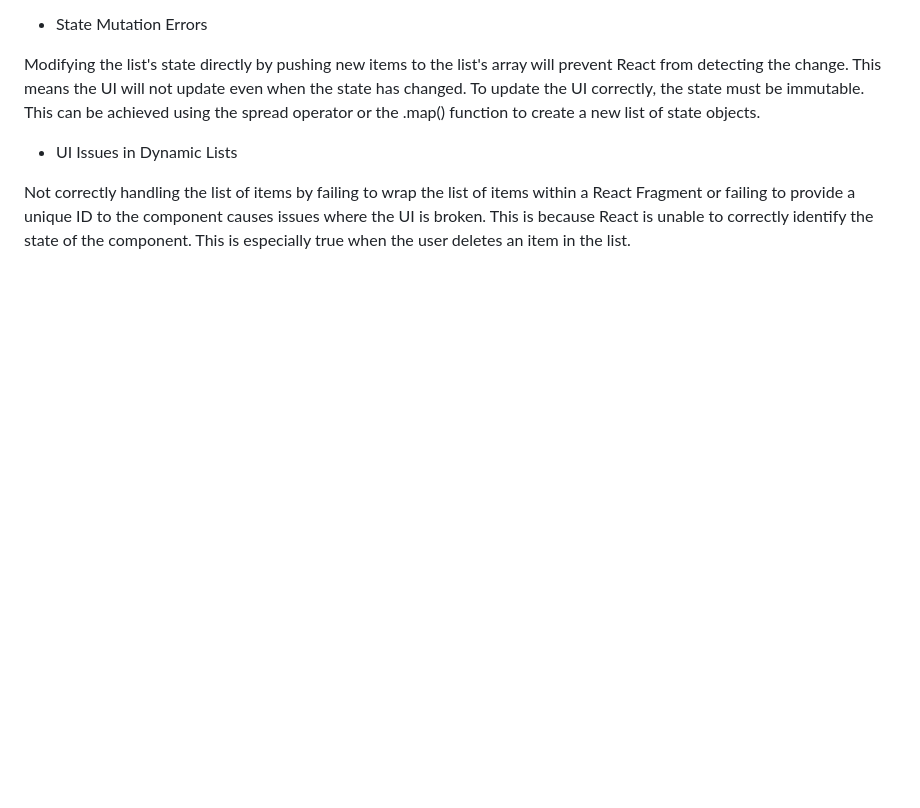
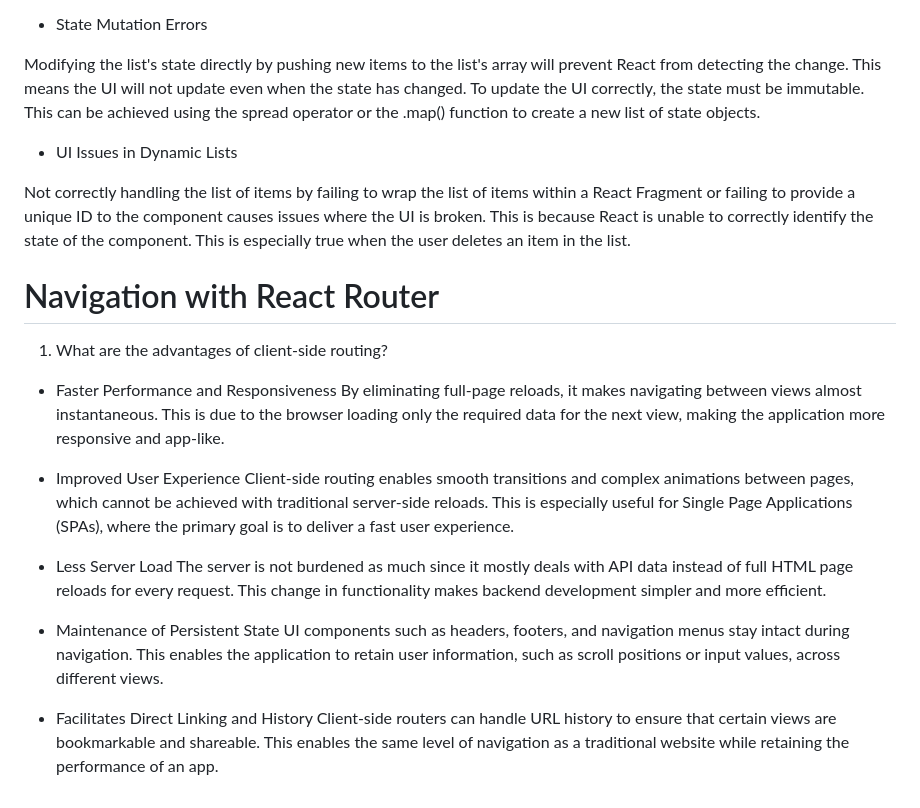
Before and after one commit to Mamon81/Lucero_intern_repo, a Markdown page: Milestones/milestone_5/react_fundamentals.md, the part around the change. Rendered like a GitHub page; blank space fills up the shorter version.

Commit message:
docs: add reflection on navigation with React Router
- add reflection and insights on the advantages of client-side routing

Closes #64

```diff
--- a/Milestones/milestone_5/react_fundamentals.md
+++ b/Milestones/milestone_5/react_fundamentals.md
@@ -39,3 +39,22 @@ Modifying the list's state directly by pushing new items to the list's array wil
 - UI Issues in Dynamic Lists
 
 Not correctly handling the list of items by failing to wrap the list of items within a React Fragment or failing to provide a unique ID to the component causes issues where the UI is broken. This is because React is unable to correctly identify the state of the component. This is especially true when the user deletes an item in the list.
+
+# Navigation with React Router
+
+1. What are the advantages of client-side routing?
+
+- Faster Performance and Responsiveness
+  By eliminating full-page reloads, it makes navigating between views almost instantaneous. This is due to the browser loading only the required data for the next view, making the application more responsive and app-like.
+
+- Improved User Experience
+  Client-side routing enables smooth transitions and complex animations between pages, which cannot be achieved with traditional server-side reloads. This is especially useful for Single Page Applications (SPAs), where the primary goal is to deliver a fast user experience.
+
+- Less Server Load
+  The server is not burdened as much since it mostly deals with API data instead of full HTML page reloads for every request. This change in functionality makes backend development simpler and more efficient.
+
+- Maintenance of Persistent State
+  UI components such as headers, footers, and navigation menus stay intact during navigation. This enables the application to retain user information, such as scroll positions or input values, across different views.
+
+- Facilitates Direct Linking and History
+  Client-side routers can handle URL history to ensure that certain views are bookmarkable and shareable. This enables the same level of navigation as a traditional website while retaining the performance of an app.
```
